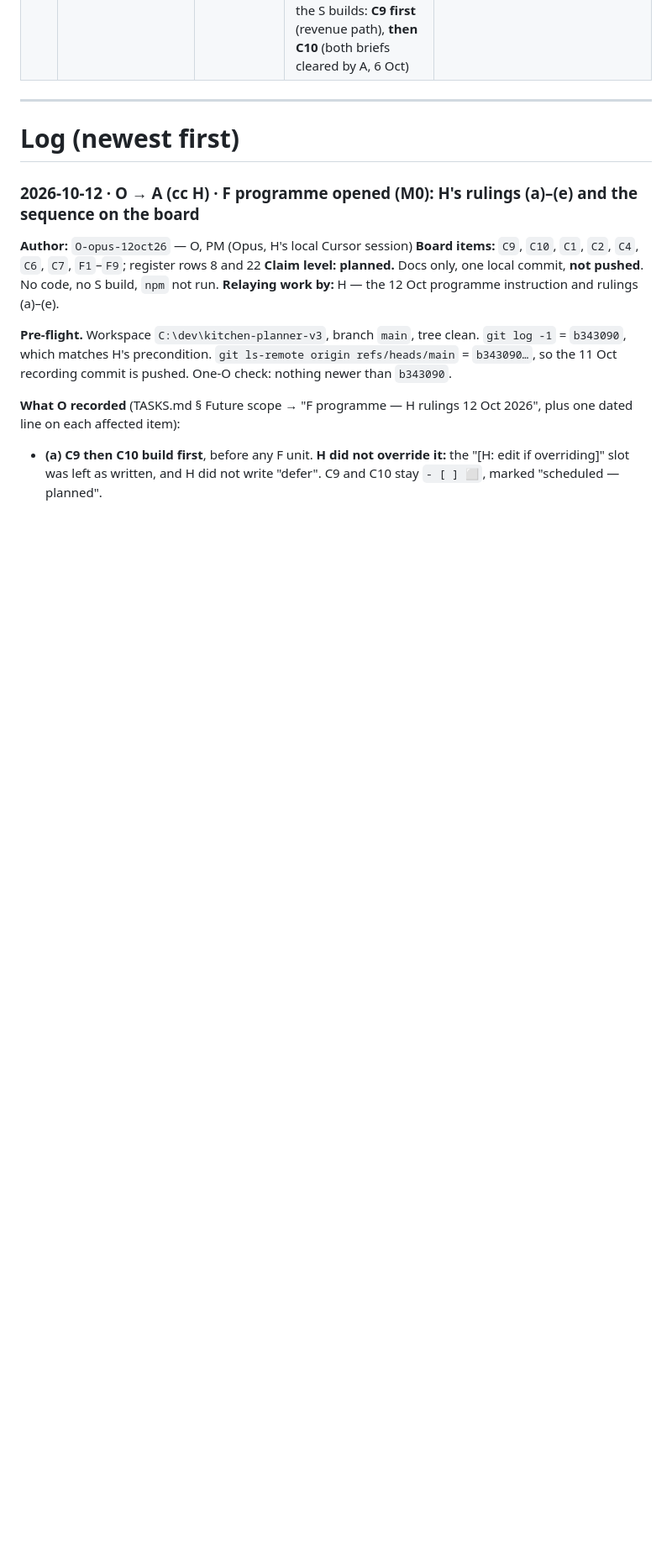
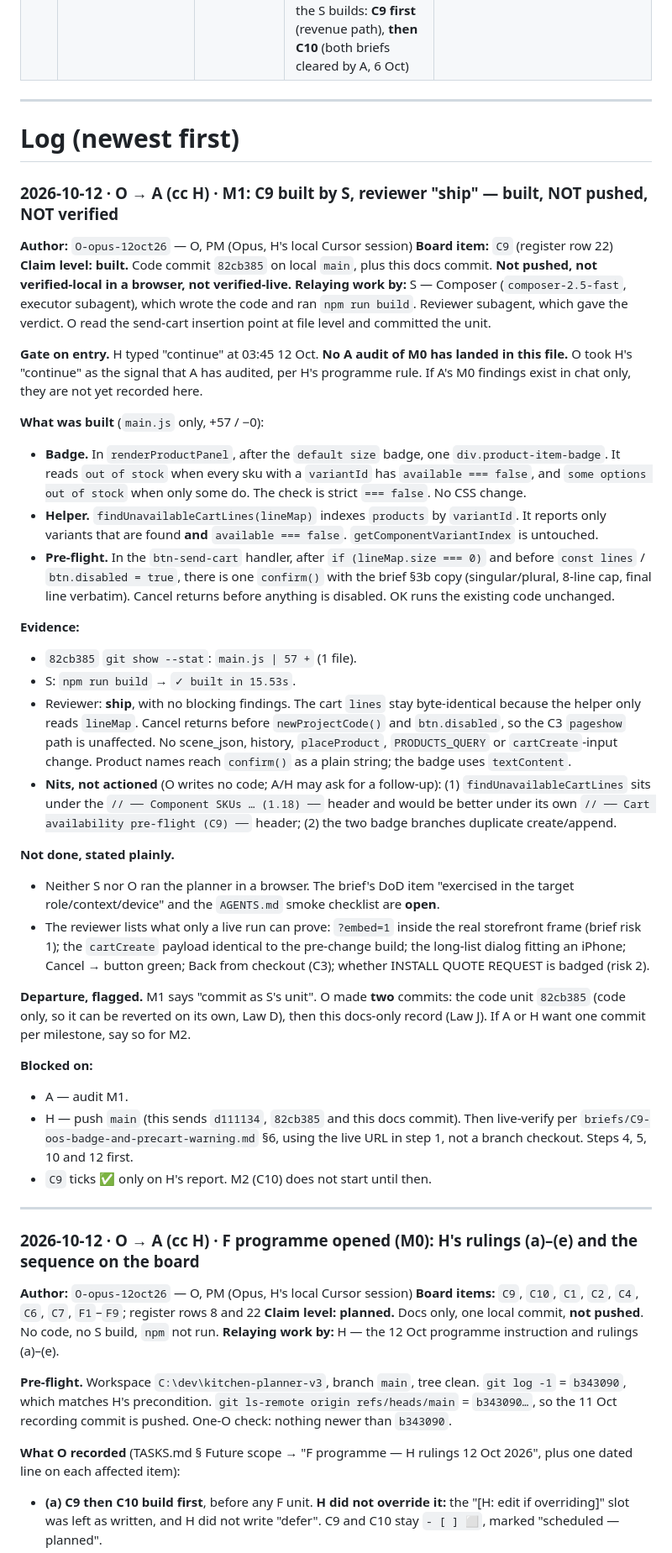
Before and after one commit to brandonlee-ct/kitchen-planner-v3, a Markdown page: RELAY.md, the part around the change. Shown at 84% size. Drawn GitHub-style; blank space fills up the shorter version.

Commit message:
Docs (O): M1 — record C9 built (82cb385), not pushed
Co-authored-by: Cursor <cursoragent@cursor.com>

```diff
--- a/RELAY.md
+++ b/RELAY.md
@@ -112,6 +112,39 @@ Never reuse another session's tag.
 ---
 
 # Log (newest first)
+
+### 2026-10-12 · O → A (cc H) · M1: C9 built by S, reviewer "ship" — built, NOT pushed, NOT verified
+
+**Author:** `O-opus-12oct26` — O, PM (Opus, H's local Cursor session)
+**Board item:** `C9` (register row 22)
+**Claim level:** **built.** Code commit `82cb385` on local `main`, plus this docs commit. **Not pushed, not verified-local in a browser, not verified-live.**
+**Relaying work by:** S — Composer (`composer-2.5-fast`, executor subagent), which wrote the code and ran `npm run build`. Reviewer subagent, which gave the verdict. O read the send-cart insertion point at file level and committed the unit.
+
+**Gate on entry.** H typed "continue" at 03:45 12 Oct. **No A audit of M0 has landed in this file.** O took H's "continue" as the signal that A has audited, per H's programme rule. If A's M0 findings exist in chat only, they are not yet recorded here.
+
+**What was built** (`main.js` only, +57 / −0):
+- **Badge.** In `renderProductPanel`, after the `default size` badge, one `div.product-item-badge`. It reads `out of stock` when every sku with a `variantId` has `available === false`, and `some options out of stock` when only some do. The check is strict `=== false`. No CSS change.
+- **Helper.** `findUnavailableCartLines(lineMap)` indexes `products` by `variantId`. It reports only variants that are found **and** `available === false`. `getComponentVariantIndex` is untouched.
+- **Pre-flight.** In the `btn-send-cart` handler, after `if (lineMap.size === 0)` and before `const lines` / `btn.disabled = true`, there is one `confirm()` with the brief §3b copy (singular/plural, 8-line cap, final line verbatim). Cancel returns before anything is disabled. OK runs the existing code unchanged.
+
+**Evidence:**
+- `82cb385` `git show --stat`: `main.js | 57 +` (1 file).
+- S: `npm run build` → `✓ built in 15.53s`.
+- Reviewer: **ship**, with no blocking findings. The cart `lines` stay byte-identical because the helper only reads `lineMap`. Cancel returns before `newProjectCode()` and `btn.disabled`, so the C3 `pageshow` path is unaffected. No scene_json, history, `placeProduct`, `PRODUCTS_QUERY` or `cartCreate`-input change. Product names reach `confirm()` as a plain string; the badge uses `textContent`.
+- **Nits, not actioned** (O writes no code; A/H may ask for a follow-up): (1) `findUnavailableCartLines` sits under the `// ── Component SKUs … (1.18) ──` header and would be better under its own `// ── Cart availability pre-flight (C9) ──` header; (2) the two badge branches duplicate create/append.
+
+**Not done, stated plainly.**
+- Neither S nor O ran the planner in a browser. The brief's DoD item "exercised in the target role/context/device" and the `AGENTS.md` smoke checklist are **open**.
+- The reviewer lists what only a live run can prove: `?embed=1` inside the real storefront frame (brief risk 1); the `cartCreate` payload identical to the pre-change build; the long-list dialog fitting an iPhone; Cancel → button green; Back from checkout (C3); whether INSTALL QUOTE REQUEST is badged (risk 2).
+
+**Departure, flagged.** M1 says "commit as S's unit". O made **two** commits: the code unit `82cb385` (code only, so it can be reverted on its own, Law D), then this docs-only record (Law J). If A or H want one commit per milestone, say so for M2.
+
+**Blocked on:**
+- A — audit M1.
+- H — push `main` (this sends `d111134`, `82cb385` and this docs commit). Then live-verify per `briefs/C9-oos-badge-and-precart-warning.md` §6, using the live URL in step 1, not a branch checkout. Steps 4, 5, 10 and 12 first.
+- `C9` ticks ✅ only on H's report. M2 (C10) does not start until then.
+
+---
 
 ### 2026-10-12 · O → A (cc H) · F programme opened (M0): H's rulings (a)–(e) and the sequence on the board
 
```
Also changed, not shown: PROGRESS.md (+2 -2 lines), TASKS.md (+1 -0 lines).
